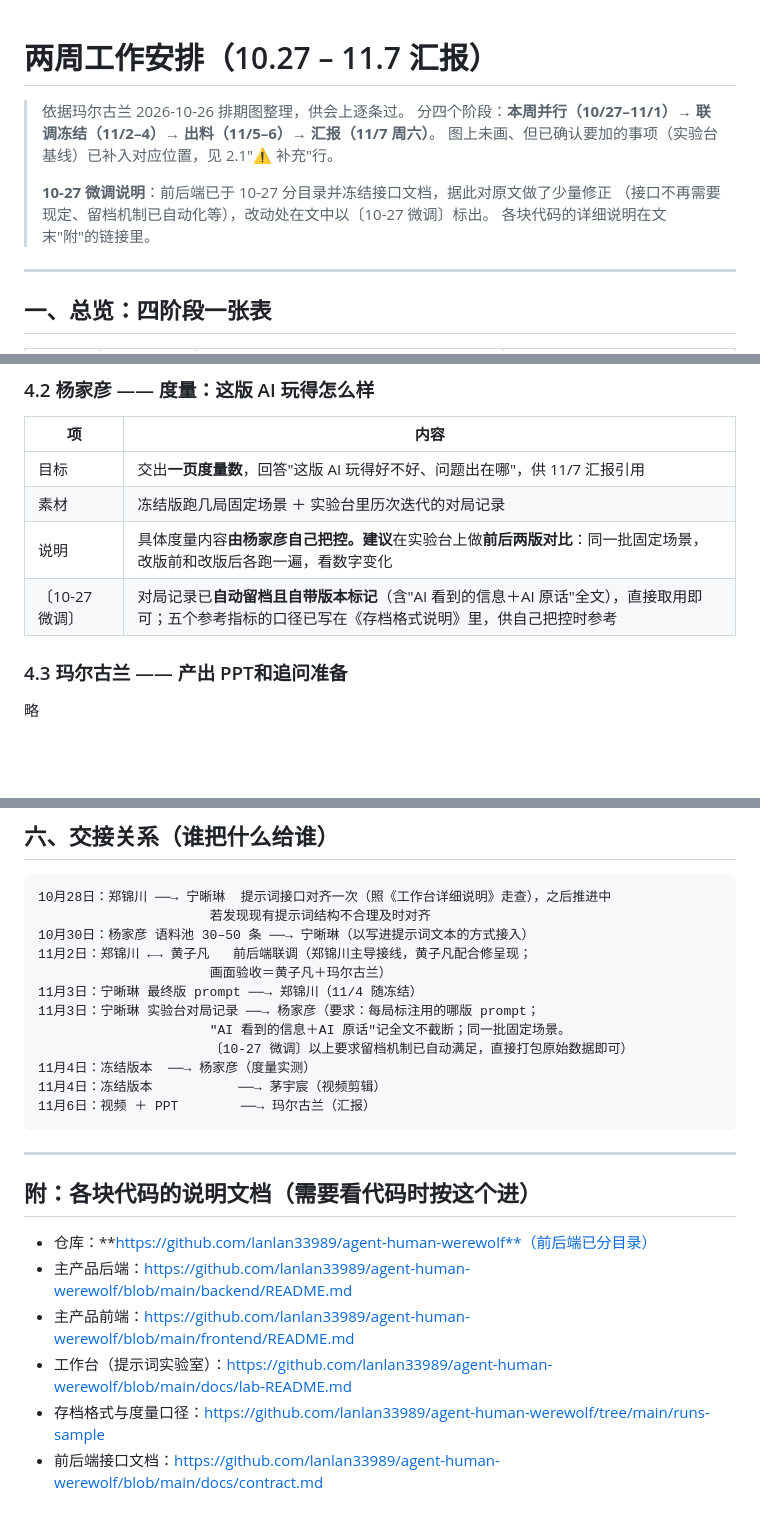
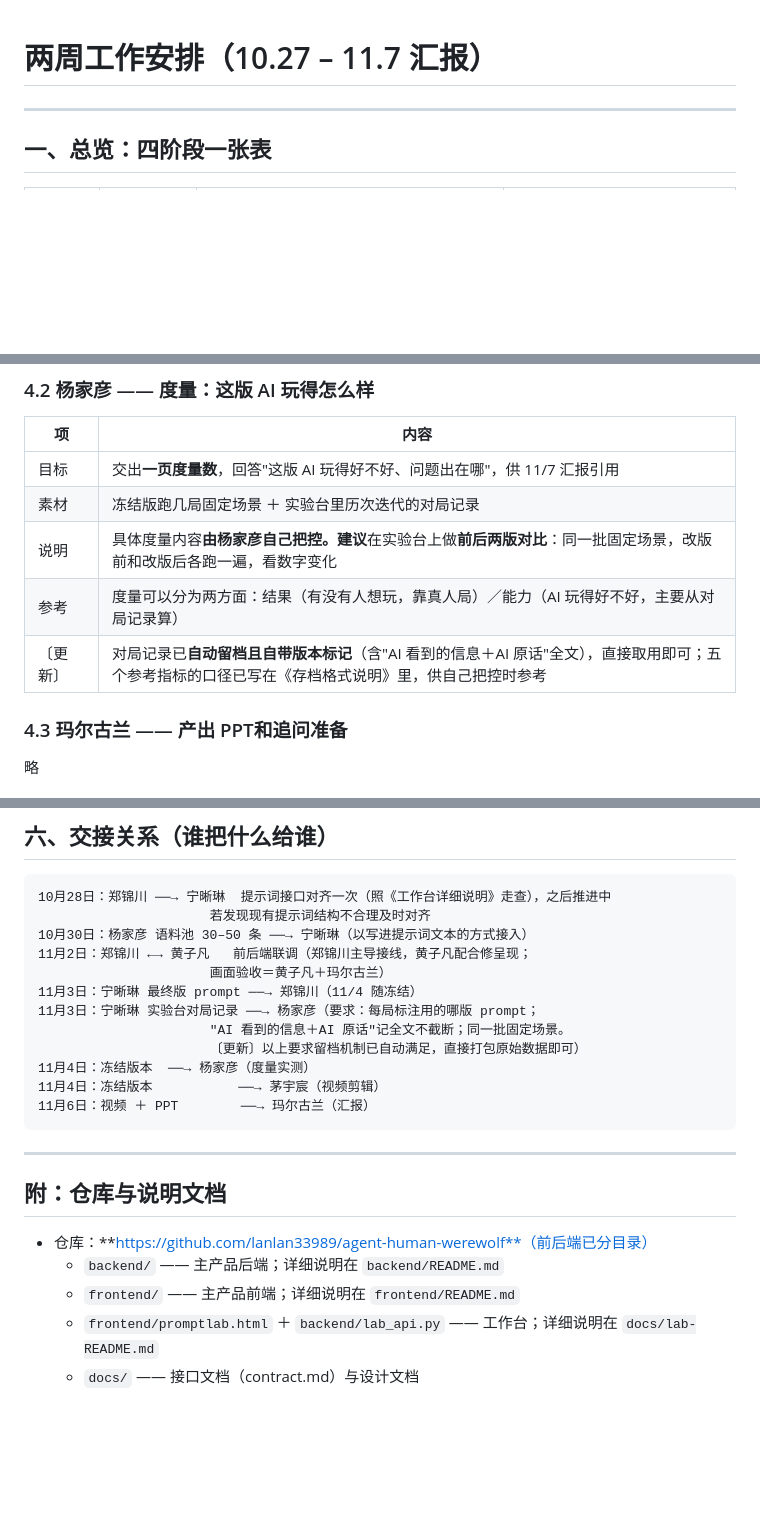
Before and after one commit to lanlan33989/agent-human-werewolf, a Markdown page: docs/两周工作安排-10.27-11.7.md, 3 parts joined by grey strips. Drawn GitHub-style; blank space fills up the shorter version.

Commit message:
工作安排：删文件头说明段、微调标记改〔更新〕、4.2 加结果/能力参考行、附节改主路径+文档位置

```diff
--- a/docs/两周工作安排-10.27-11.7.md
+++ b/docs/两周工作安排-10.27-11.7.md
@@ -1,12 +1,4 @@
 # 两周工作安排（10.27 – 11.7 汇报）
-
-> 依据玛尔古兰 2026-10-26 排期图整理，供会上逐条过。
-> 分四个阶段：**本周并行（10/27–11/1）→ 联调冻结（11/2–4）→ 出料（11/5–6）→ 汇报（11/7 周六）**。
-> 图上未画、但已确认要加的事项（实验台基线）已补入对应位置，见 2.1"⚠️ 补充"行。
->
-> **10-27 微调说明**：前后端已于 10-27 分目录并冻结接口文档，据此对原文做了少量修正
-> （接口不再需要现定、留档机制已自动化等），改动处在文中以〔10-27 微调〕标出。
-> 各块代码的详细说明在文末"附"的链接里。
 
 ---
 
@@ -94,7 +86,8 @@
 | 目标 | 交出**一页度量数**，回答"这版 AI 玩得好不好、问题出在哪"，供 11/7 汇报引用                   |
 | 素材 | 冻结版跑几局固定场景 ＋ 实验台里历次迭代的对局记录                                      |
 | 说明 | 具体度量内容**由杨家彦自己把控。建议**在实验台上做**前后两版对比**：同一批固定场景，改版前和改版后各跑一遍，看数字变化 |
-| 〔10-27 微调〕 | 对局记录已**自动留档且自带版本标记**（含"AI 看到的信息＋AI 原话"全文），直接取用即可；五个参考指标的口径已写在《存档格式说明》里，供自己把控时参考 |
+| 参考 | 度量可以分为两方面：结果（有没有人想玩，靠真人局）／能力（AI 玩得好不好，主要从对局记录算） |
+| 〔更新〕 | 对局记录已**自动留档且自带版本标记**（含"AI 看到的信息＋AI 原话"全文），直接取用即可；五个参考指标的口径已写在《存档格式说明》里，供自己把控时参考 |
 
 ### 4.3 玛尔古兰 —— 产出 PPT和追问准备
 
@@ -120,7 +113,7 @@
 11月3日：宁晰琳 最终版 prompt ──→ 郑锦川（11/4 随冻结）
 11月3日：宁晰琳 实验台对局记录 ──→ 杨家彦（要求：每局标注用的哪版 prompt；
                       "AI 看到的信息＋AI 原话"记全文不截断；同一批固定场景。
-                      〔10-27 微调〕以上要求留档机制已自动满足，直接打包原始数据即可）
+                      〔更新〕以上要求留档机制已自动满足，直接打包原始数据即可）
 11月4日：冻结版本  ──→ 杨家彦（度量实测）
 11月4日：冻结版本           ──→ 茅宇宸（视频剪辑）
 11月6日：视频 ＋ PPT        ──→ 玛尔古兰（汇报）
@@ -128,11 +121,10 @@
 
 ---
 
-## 附：各块代码的说明文档（需要看代码时按这个进）
+## 附：仓库与说明文档
 
 - 仓库：**https://github.com/lanlan33989/agent-human-werewolf**（前后端已分目录）
-- 主产品后端：https://github.com/lanlan33989/agent-human-werewolf/blob/main/backend/README.md
-- 主产品前端：https://github.com/lanlan33989/agent-human-werewolf/blob/main/frontend/README.md
-- 工作台（提示词实验室）：https://github.com/lanlan33989/agent-human-werewolf/blob/main/docs/lab-README.md
-- 存档格式与度量口径：https://github.com/lanlan33989/agent-human-werewolf/tree/main/runs-sample
-- 前后端接口文档：https://github.com/lanlan33989/agent-human-werewolf/blob/main/docs/contract.md
+  - `backend/` —— 主产品后端；详细说明在 `backend/README.md`
+  - `frontend/` —— 主产品前端；详细说明在 `frontend/README.md`
+  - `frontend/promptlab.html` ＋ `backend/lab_api.py` —— 工作台；详细说明在 `docs/lab-README.md`
+  - `docs/` —— 接口文档（contract.md）与设计文档
```
Also changed, not shown: other parts of docs/两周工作安排-10.27-11.7.md (+7 -7 lines).
